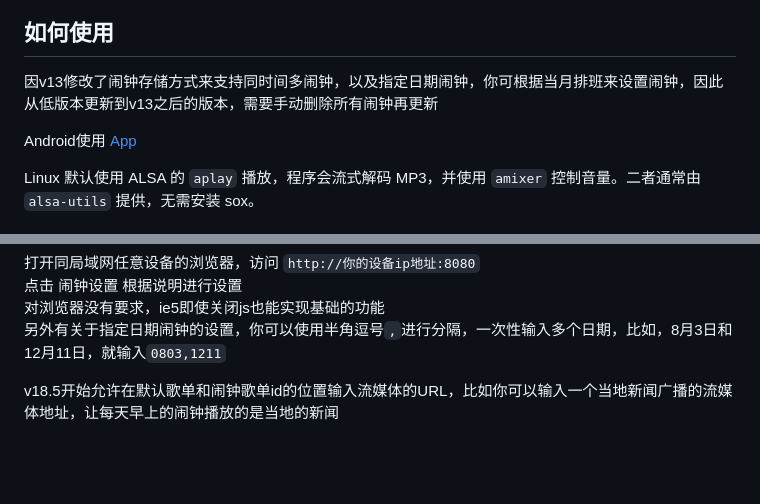
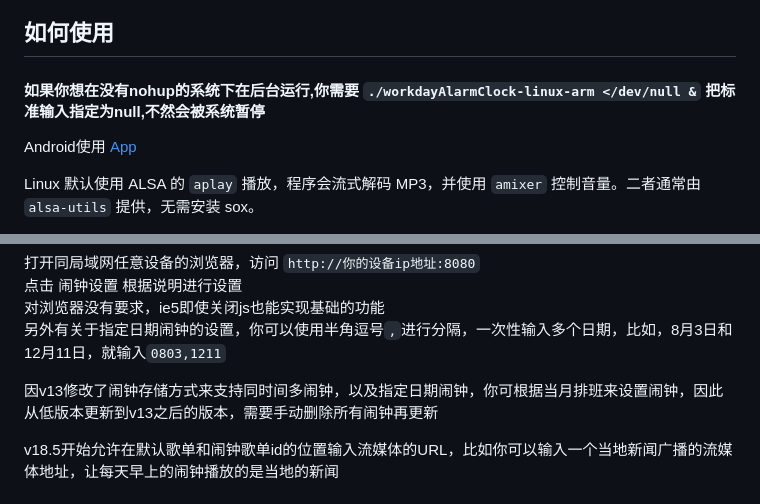
Before and after one commit to zanjie1999/workdayAlarmClockGo, a Markdown page: README.md, 2 parts joined by grey strips. Drawn GitHub-style; blank space fills up the shorter version.

Commit message:
非常重要

```diff
--- a/README.md
+++ b/README.md
@@ -21,7 +21,7 @@
 8. 无大小周支持
 
 ## 如何使用
-因v13修改了闹钟存储方式来支持同时间多闹钟，以及指定日期闹钟，你可根据当月排班来设置闹钟，因此从低版本更新到v13之后的版本，需要手动删除所有闹钟再更新
+#### 如果你想在没有nohup的系统下在后台运行,你需要 `./workdayAlarmClock-linux-arm </dev/null &` 把标准输入指定为null,不然会被系统暂停
 
 Android使用 [App](https://github.com/zanjie1999/workdayAlarmClockAndroid)
 
@@ -46,6 +46,8 @@ Windows：这样启动 `workdayAlarmClock 你的播放器路径`
 点击 闹钟设置 根据说明进行设置
 对浏览器没有要求，ie5即使关闭js也能实现基础的功能
 另外有关于指定日期闹钟的设置，你可以使用半角逗号`,`进行分隔，一次性输入多个日期，比如，8月3日和12月11日，就输入`0803,1211`
+
+因v13修改了闹钟存储方式来支持同时间多闹钟，以及指定日期闹钟，你可根据当月排班来设置闹钟，因此从低版本更新到v13之后的版本，需要手动删除所有闹钟再更新
 
 v18.5开始允许在默认歌单和闹钟歌单id的位置输入流媒体的URL，比如你可以输入一个当地新闻广播的流媒体地址，让每天早上的闹钟播放的是当地的新闻
 
```
